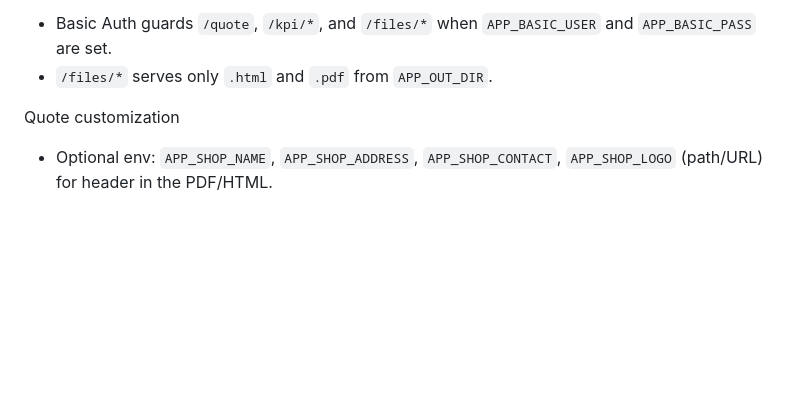
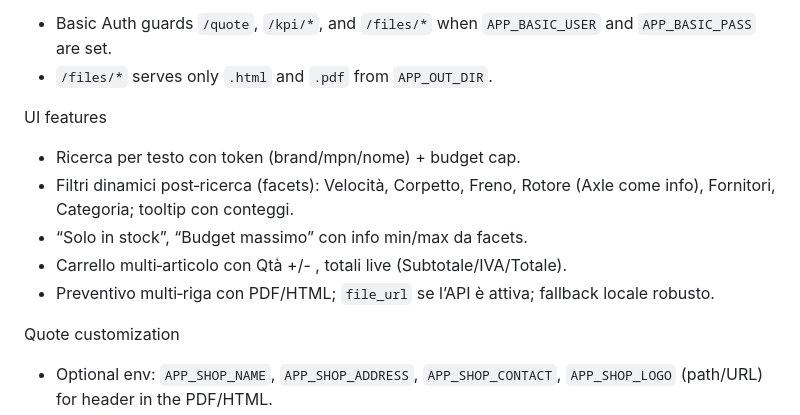
Before and after one commit to lollonet/bike-copilot-demo, a Markdown page: README.md, the part around the change printed below. Rendered like a GitHub page; blank space fills up the shorter version.

```diff
--- a/README.md
+++ b/README.md
@@ -53,6 +58,13 @@ Web Ingest (HTML mapping)
 Security
 - Basic Auth guards `/quote`, `/kpi/*`, and `/files/*` when `APP_BASIC_USER` and `APP_BASIC_PASS` are set.
 - `/files/*` serves only `.html` and `.pdf` from `APP_OUT_DIR`.
+
+UI features
+- Ricerca per testo con token (brand/mpn/nome) + budget cap.
+- Filtri dinamici post‑ricerca (facets): Velocità, Corpetto, Freno, Rotore (Axle come info), Fornitori, Categoria; tooltip con conteggi.
+- “Solo in stock”, “Budget massimo” con info min/max da facets.
+- Carrello multi‑articolo con Qtà +/- , totali live (Subtotale/IVA/Totale).
+- Preventivo multi‑riga con PDF/HTML; `file_url` se l’API è attiva; fallback locale robusto.
 
 Quote customization
 - Optional env: `APP_SHOP_NAME`, `APP_SHOP_ADDRESS`, `APP_SHOP_CONTACT`, `APP_SHOP_LOGO` (path/URL) for header in the PDF/HTML.
```
Also changed, not shown: other parts of README.md (+20 -15 lines).
